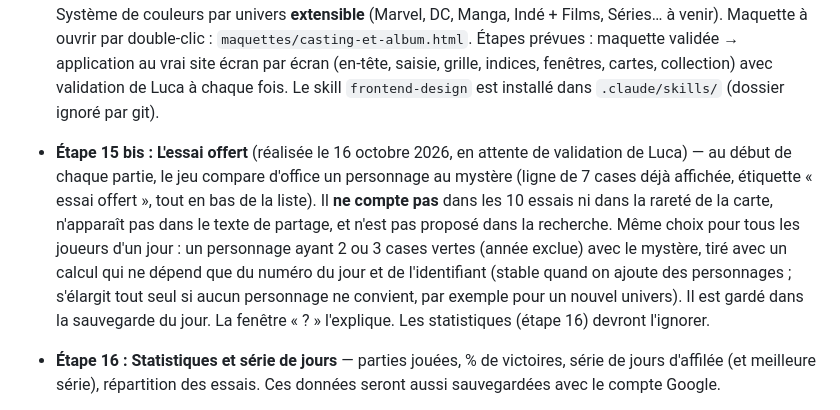
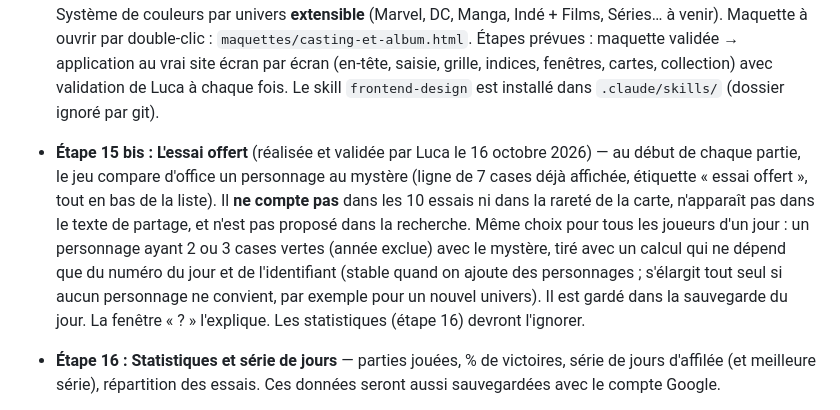
Before and after one commit to LuckyLe10E/heros-du-jour, a Markdown page: BRIEF.md, the part around the change. Rendered like a GitHub page.

Commit message:
Étape 15 bis validée : essai offert (notes du brief)
Co-Authored-By: Claude Sonnet 5.5 <noreply@anthropic.com>

```diff
--- a/BRIEF.md
+++ b/BRIEF.md
@@ -328,7 +328,7 @@ Même méthode qu'avant : une étape à la fois, test précis, validation de Luc
 - **Version 3** : correspond à l'étape 15 ci-dessus (comptes via Google).
 - **Pause** : levée. La prochaine étape est la 15 (connexion Google), à discuter avec Luca avant de coder.
 - **🎨 Refonte du design (réalisée et validée par Luca le 15 octobre 2026 « pour le moment » ; il pourra encore la retoucher à la finalisation du site)** — l'objectif est un site qui fasse moins « fait par une IA ». Le jeu accueillera à terme **toute la fiction** (films, séries, jeux vidéo, livres, pas seulement comics et manga) : le design ne doit donc pas être « comics » ni « manga ». Concept retenu : **« Le classeur de casting »** = mélange des idées 1 (fichier de casting : fiches de papier, post-it pour les indices, onglets, tampon du numéro, emplacement photo vide pour de futures illustrations) et 2 (album de vignettes : « Ma collection » avec emplacements numérotés, vignettes à bande de couleur d'univers et feuille dorée / argentée / bronze selon la rareté). Une seule police Google Fonts (Jost). Plus d'émojis dans l'interface (icônes dessinées). Système de couleurs par univers **extensible** (Marvel, DC, Manga, Indé + Films, Séries… à venir). Maquette à ouvrir par double-clic : `maquettes/casting-et-album.html`. Étapes prévues : maquette validée → application au vrai site écran par écran (en-tête, saisie, grille, indices, fenêtres, cartes, collection) avec validation de Luca à chaque fois. Le skill `frontend-design` est installé dans `.claude/skills/` (dossier ignoré par git).
-- **Étape 15 bis : L'essai offert** (réalisée le 16 octobre 2026, en attente de validation de Luca) — au début de chaque partie, le jeu compare d'office un personnage au mystère (ligne de 7 cases déjà affichée, étiquette « essai offert », tout en bas de la liste). Il **ne compte pas** dans les 10 essais ni dans la rareté de la carte, n'apparaît pas dans le texte de partage, et n'est pas proposé dans la recherche. Même choix pour tous les joueurs d'un jour : un personnage ayant 2 ou 3 cases vertes (année exclue) avec le mystère, tiré avec un calcul qui ne dépend que du numéro du jour et de l'identifiant (stable quand on ajoute des personnages ; s'élargit tout seul si aucun personnage ne convient, par exemple pour un nouvel univers). Il est gardé dans la sauvegarde du jour. La fenêtre « ? » l'explique. Les statistiques (étape 16) devront l'ignorer.
+- **Étape 15 bis : L'essai offert** (réalisée et validée par Luca le 16 octobre 2026) — au début de chaque partie, le jeu compare d'office un personnage au mystère (ligne de 7 cases déjà affichée, étiquette « essai offert », tout en bas de la liste). Il **ne compte pas** dans les 10 essais ni dans la rareté de la carte, n'apparaît pas dans le texte de partage, et n'est pas proposé dans la recherche. Même choix pour tous les joueurs d'un jour : un personnage ayant 2 ou 3 cases vertes (année exclue) avec le mystère, tiré avec un calcul qui ne dépend que du numéro du jour et de l'identifiant (stable quand on ajoute des personnages ; s'élargit tout seul si aucun personnage ne convient, par exemple pour un nouvel univers). Il est gardé dans la sauvegarde du jour. La fenêtre « ? » l'explique. Les statistiques (étape 16) devront l'ignorer.
 - **Étape 16 : Statistiques et série de jours** — parties jouées, % de victoires, série de jours d'affilée (et meilleure série), répartition des essais. Ces données seront aussi sauvegardées avec le compte Google.
 - **Étape 17 : Cases qui se révèlent une par une** — les 7 cases se retournent l'une après l'autre à chaque essai ; petits effets (secousse si le nom est déjà joué, confettis à la victoire). Respecter « moins d'animations » du téléphone.
 - **Étape 18 : Mode entraînement** — personnage au hasard, parties illimitées, sans carte à gagner, sans toucher à la partie du jour ni aux statistiques.
```
